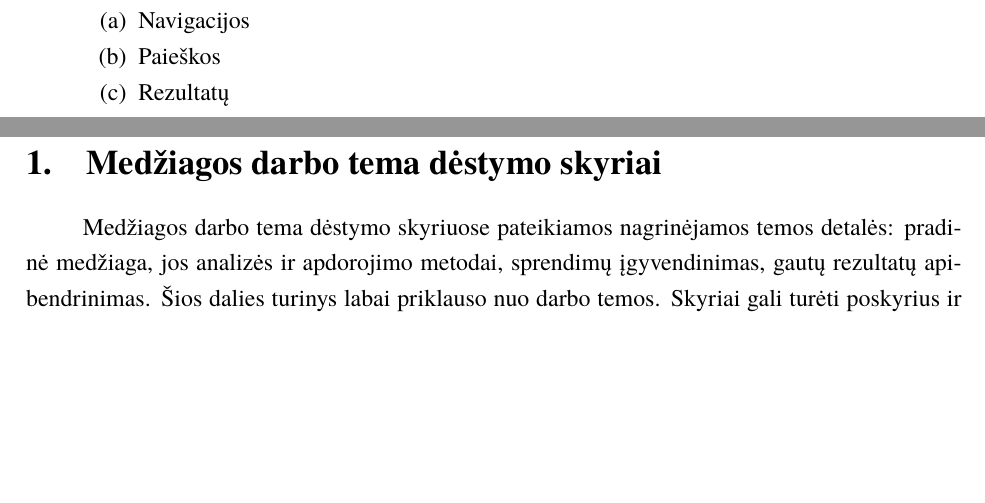
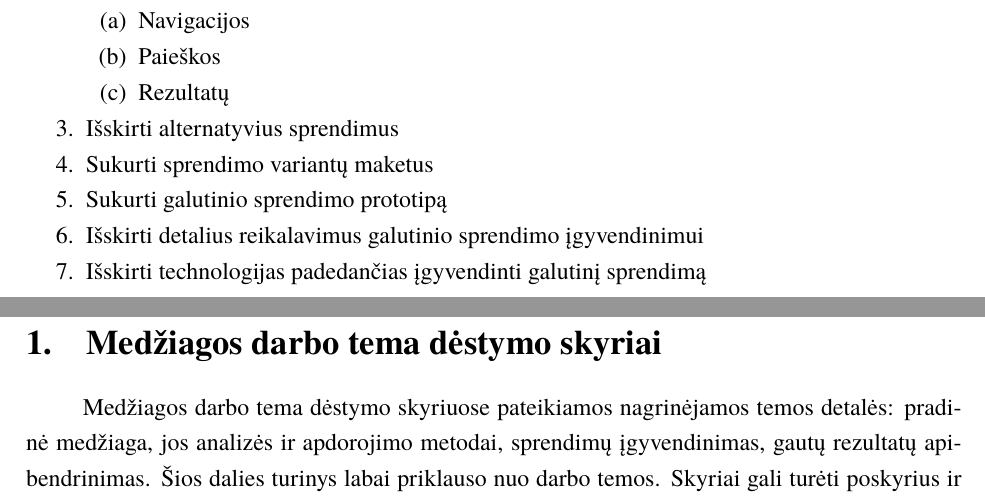
Before and after one commit to Steror/Kursinis-darbas, a LaTeX document (Paieškos proceso ir jos rezultatų pateikimo vartotojams panaudojamumas/Naujas dokumentas/kursinis.tex): two parts of pages 3 and 4 of 11, joined at a grey line, cut so that both start at the same text, the shorter picture padded with empty space. Compiled offline with XeLaTeX; a missing font is replaced by an installed copy or a similar font.

Commit message:
Pridėjau užduočių

```diff
--- a/Paieškos proceso ir jos rezultatų pateikimo vartotojams panaudojamumas/Naujas dokumentas/kursinis.tex
+++ b/Paieškos proceso ir jos rezultatų pateikimo vartotojams panaudojamumas/Naujas dokumentas/kursinis.tex
@@ -63,6 +63,11 @@ Uždaviniai:
 		\item Paieškos
 		\item Rezultatų
 	\end{enumerate}
+	\item Išskirti alternatyvius sprendimus
+	\item Sukurti sprendimo variantų maketus
+	\item Sukurti galutinio sprendimo prototipą
+	\item Išskirti detalius reikalavimus galutinio sprendimo įgyvendinimui
+	\item Išskirti technologijas padedančias įgyvendinti galutinį sprendimą
 \end{enumerate}
 
 \section{Medžiagos darbo tema dėstymo skyriai}
```
Also changed, not shown: Paieškos proceso ir jos rezultatų pateikimo vartotojams panaudojamumas/Naujas dokumentas/kursinis.pdf, 2 other files.
